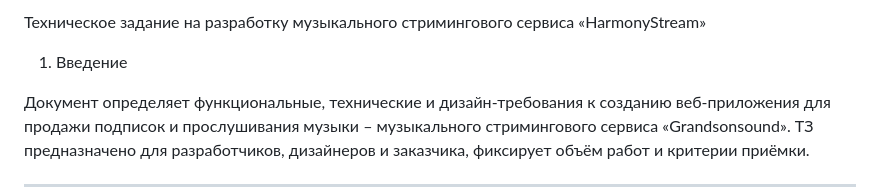
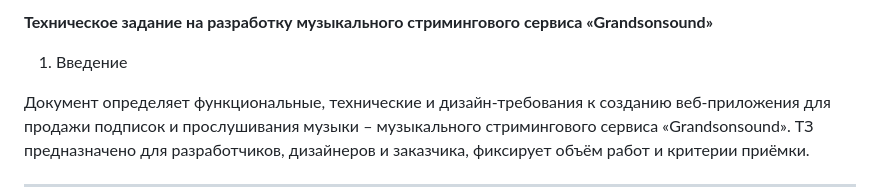
Before and after one commit to Bymer25/music-streaming-service, a Markdown page: music-streaming-service/task/terms.md, the part around the change. Drawn GitHub-style.

```diff
--- a/music-streaming-service/task/terms.md
+++ b/music-streaming-service/task/terms.md
@@ -1,4 +1,4 @@
-Техническое задание на разработку музыкального стримингового сервиса «HarmonyStream»
+**Техническое задание на разработку музыкального стримингового сервиса «Grandsonsound»**
 
 1. Введение
 
```
